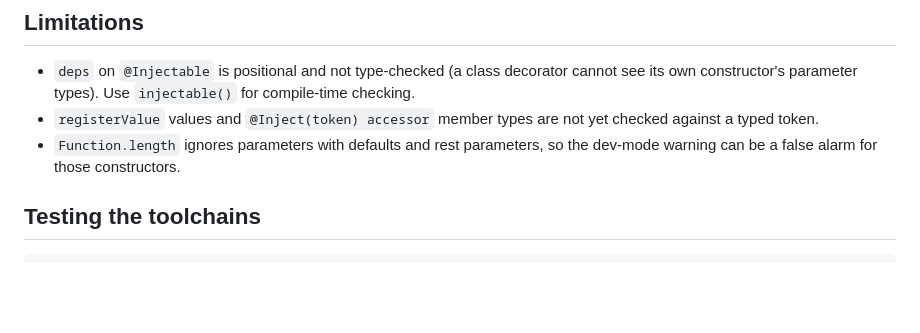
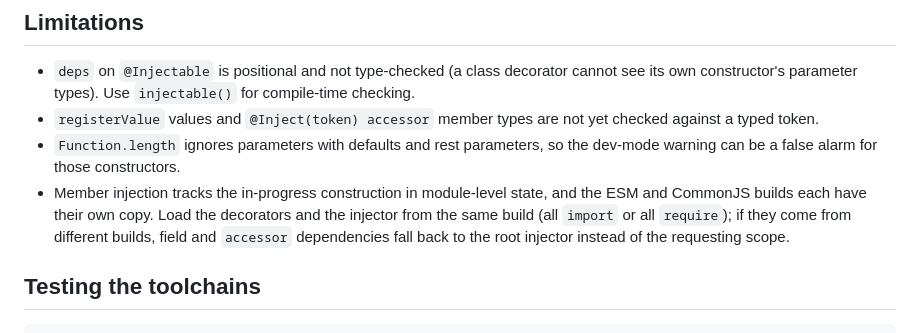
Before and after one commit to morganstanley/needle, a Markdown page: docs/standard-decorators.md, the part around the change. Rendered like a GitHub page; blank space fills up the shorter version.

Commit message:
docs: note that decorators and injector should come from the same ESM/CJS build

```diff
--- a/docs/standard-decorators.md
+++ b/docs/standard-decorators.md
@@ -200,6 +200,7 @@ Things to watch for:
 - `deps` on `@Injectable` is positional and not type-checked (a class decorator cannot see its own constructor's parameter types). Use `injectable()` for compile-time checking.
 - `registerValue` values and `@Inject(token) accessor` member types are not yet checked against a typed token.
 - `Function.length` ignores parameters with defaults and rest parameters, so the dev-mode warning can be a false alarm for those constructors.
+- Member injection tracks the in-progress construction in module-level state, and the ESM and CommonJS builds each have their own copy. Load the decorators and the injector from the same build (all `import` or all `require`); if they come from different builds, field and `accessor` dependencies fall back to the root injector instead of the requesting scope.
 
 ## Testing the toolchains
 
```
